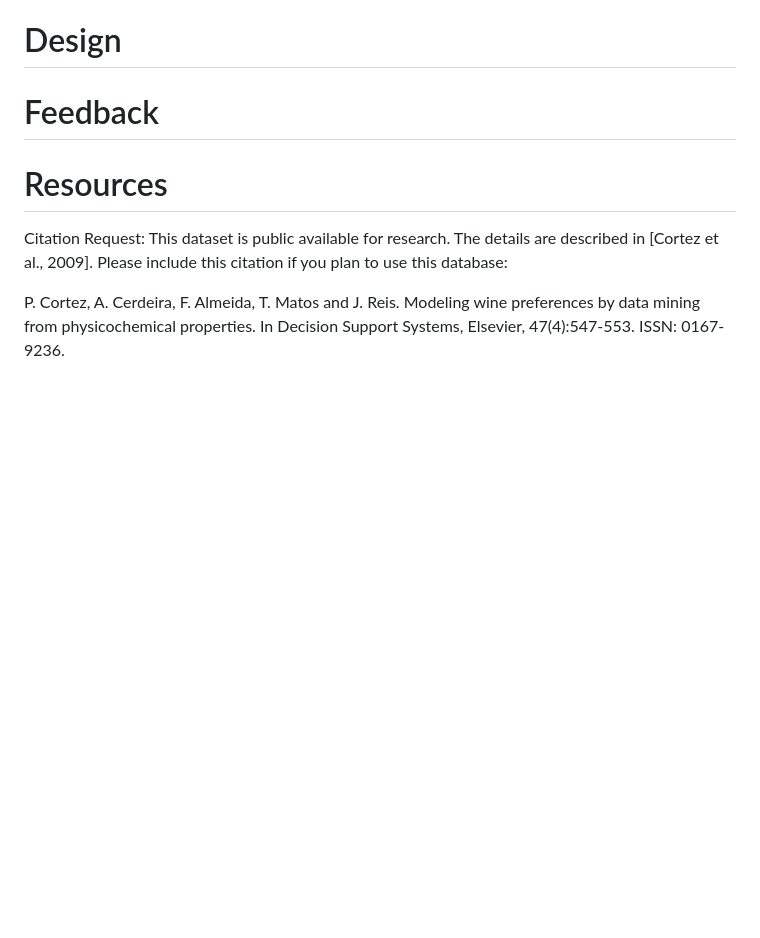
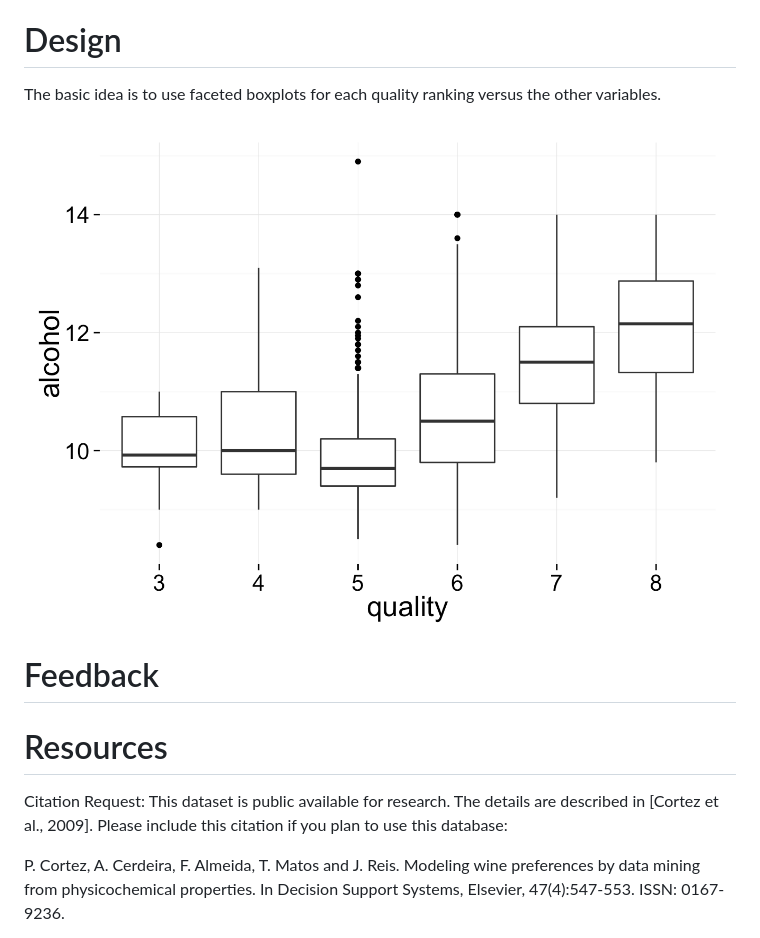
Before and after one commit to pcasaretto/udacity-p6, a Markdown page: README.md, the part around the change. Rendered like a GitHub page; pictures changed too: sketch.png (added); blank space fills up the shorter version.

Commit message:
Get the ticks right
Also get the basic design ideas on paper

```diff
--- a/README.md
+++ b/README.md
@@ -7,6 +7,11 @@ The visualization showcases one of the most interesting findings during the
 exploratory data analysis of the dataset and also allows some exploration.
 
 # Design
+
+The basic idea is to use faceted boxplots for each quality ranking versus the
+other variables.
+
+![Sketch](/sketch.png?raw=true "Sketch")
 
 # Feedback
 
```
Also changed, not shown: 1 other file.
